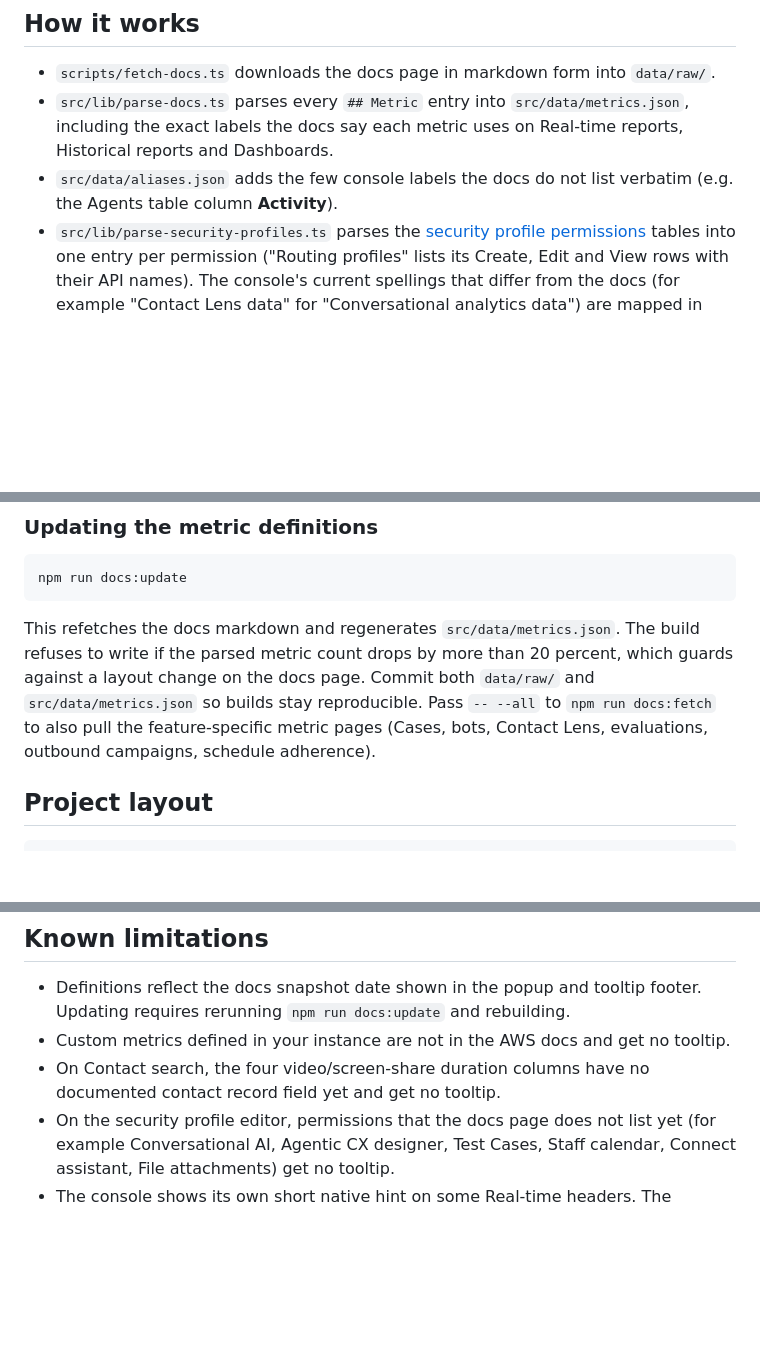
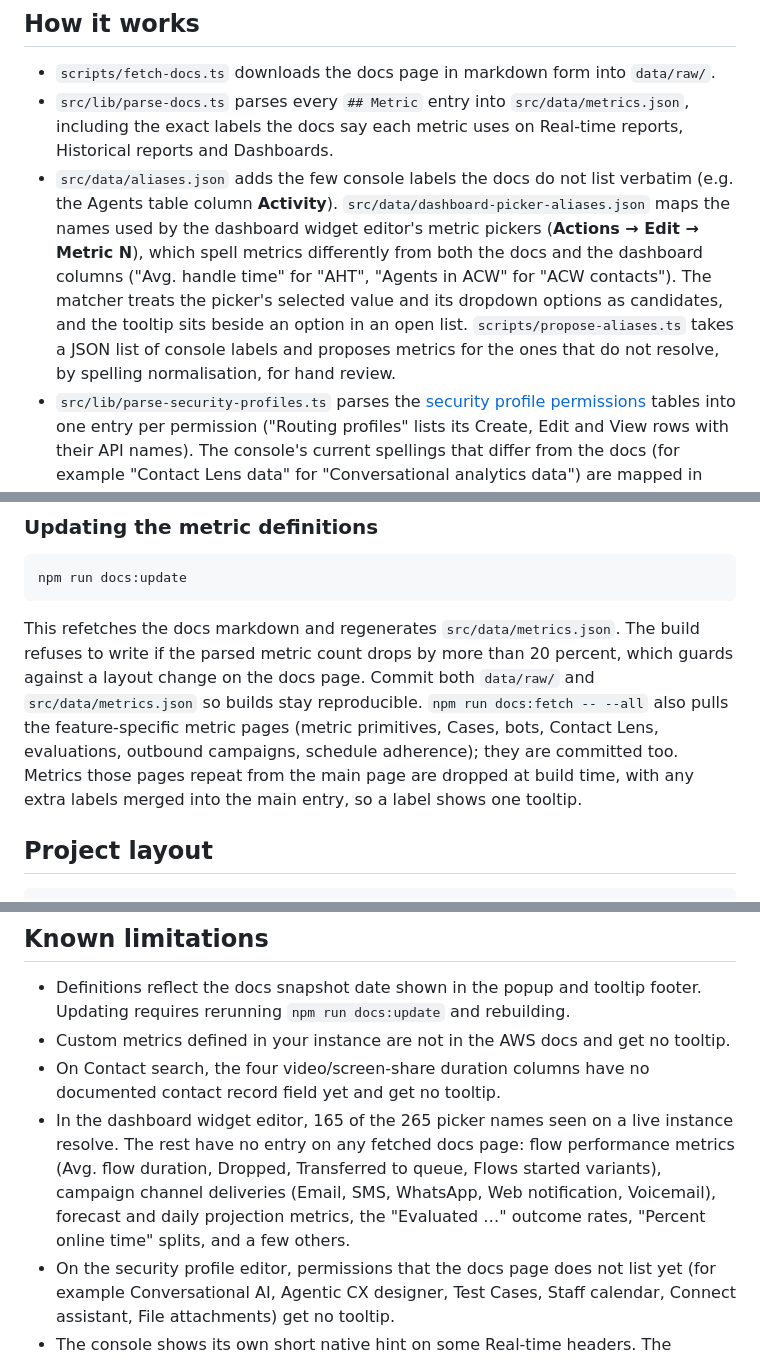
Before and after one commit to jspronk/connect-paperclip, a Markdown page: README.md, 3 parts joined by grey strips. GitHub-like rendering; blank space fills up the shorter version.

Commit message:
Document dashboard picker tooltips and feature-page data
Co-Authored-By: Claude Fable 5.1 <noreply@anthropic.com>

```diff
--- a/README.md
+++ b/README.md
@@ -29,7 +29,13 @@ on the **Email addresses** page into links that open each flow in the flow edito
 - `src/lib/parse-docs.ts` parses every `## Metric` entry into `src/data/metrics.json`, including the
   exact labels the docs say each metric uses on Real-time reports, Historical reports and Dashboards.
 - `src/data/aliases.json` adds the few console labels the docs do not list verbatim (e.g. the
-  Agents table column **Activity**).
+  Agents table column **Activity**). `src/data/dashboard-picker-aliases.json` maps the names used by
+  the dashboard widget editor's metric pickers (**Actions → Edit → Metric N**), which spell metrics
+  differently from both the docs and the dashboard columns ("Avg. handle time" for "AHT",
+  "Agents in ACW" for "ACW contacts"). The matcher treats the picker's selected value and its
+  dropdown options as candidates, and the tooltip sits beside an option in an open list.
+  `scripts/propose-aliases.ts` takes a JSON list of console labels and proposes metrics for the
+  ones that do not resolve, by spelling normalisation, for hand review.
 - `src/lib/parse-security-profiles.ts` parses the
   [security profile permissions](https://docs.aws.amazon.com/connect/latest/adminguide/security-profile-list.html)
   tables into one entry per permission ("Routing profiles" lists its Create, Edit and View rows with
@@ -100,8 +106,10 @@ npm run docs:update
 This refetches the docs markdown and regenerates `src/data/metrics.json`. The build refuses to
 write if the parsed metric count drops by more than 20 percent, which guards against a layout
 change on the docs page. Commit both `data/raw/` and `src/data/metrics.json` so builds stay
-reproducible. Pass `-- --all` to `npm run docs:fetch` to also pull the feature-specific metric pages
-(Cases, bots, Contact Lens, evaluations, outbound campaigns, schedule adherence).
+reproducible. `npm run docs:fetch -- --all` also pulls the feature-specific metric pages (metric
+primitives, Cases, bots, Contact Lens, evaluations, outbound campaigns, schedule adherence); they
+are committed too. Metrics those pages repeat from the main page are dropped at build time, with
+any extra labels merged into the main entry, so a label shows one tooltip.
 
 ## Project layout
 
@@ -125,6 +133,11 @@ test/                    vitest suites and sanitized HTML fixtures from a live i
 - Custom metrics defined in your instance are not in the AWS docs and get no tooltip.
 - On Contact search, the four video/screen-share duration columns have no documented contact record
   field yet and get no tooltip.
+- In the dashboard widget editor, 165 of the 265 picker names seen on a live instance resolve.
+  The rest have no entry on any fetched docs page: flow performance metrics (Avg. flow duration,
+  Dropped, Transferred to queue, Flows started variants), campaign channel deliveries (Email, SMS,
+  WhatsApp, Web notification, Voicemail), forecast and daily projection metrics, the "Evaluated …"
+  outcome rates, "Percent online time" splits, and a few others.
 - On the security profile editor, permissions that the docs page does not list yet (for example
   Conversational AI, Agentic CX designer, Test Cases, Staff calendar, Connect assistant, File
   attachments) get no tooltip.
```
